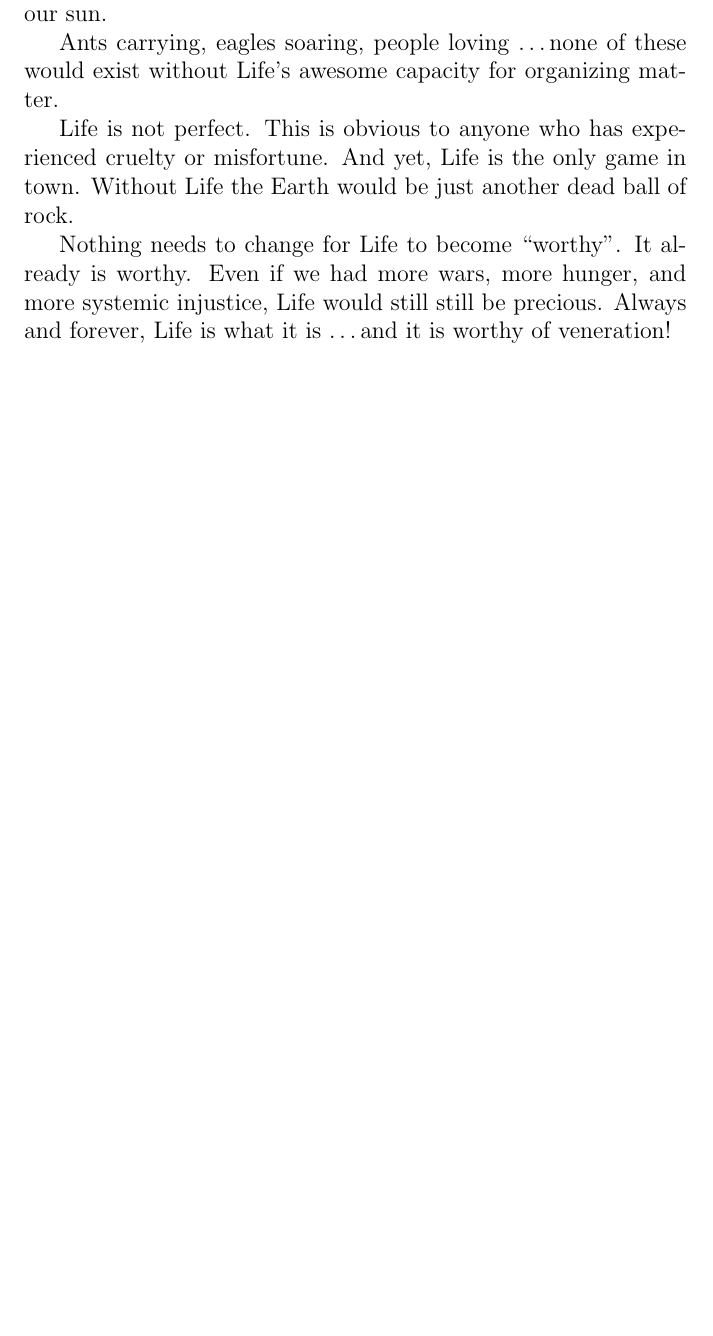
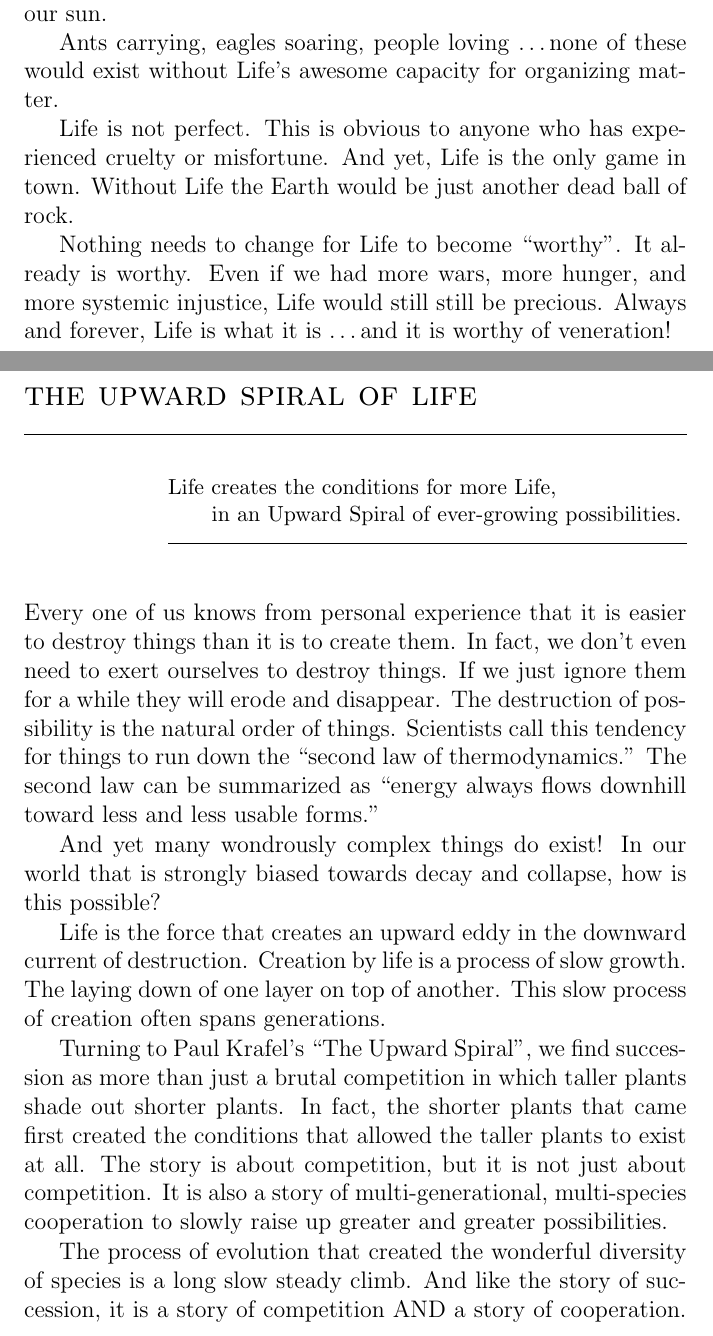
Before and after one commit to SolSeed/WeBelieve, a LaTeX book (main.tex): part of page 5 of 6 before the commit and two parts of pages 5 and 7 of 9 after it, the two joined at a grey line, cut so that both start at the same text, the shorter picture padded with empty space. Compiled offline with pdfLaTeX.

Commit message:
The Upward Spiral of Life

```diff
--- a/main.tex
+++ b/main.tex
@@ -93,3 +93,38 @@ Even if we had more wars, more hunger, and more systemic injustice, Life would
 still still be precious. Always and forever, Life is what it is \ldots and it
 is worthy of veneration!
 
+\imagefacingchapter{images/UpwardSpiral}
+\chapter{The Upward Spiral of Life}
+
+\setlength\epigraphwidth{3.6in}
+\epigraph{
+  Life creates the conditions for more Life,\\
+  \tab in an Upward Spiral of ever-growing possibilities.\\
+}{}
+
+\noindent Every one of us knows from personal experience that it is easier to
+destroy things than it is to create them. In fact, we don't even need to exert
+ourselves to destroy things. If we just ignore them for a while they will erode
+and disappear. The destruction of possibility is the natural order of things.
+Scientists call this tendency for things to run down the ``second law of
+thermodynamics.'' The second law can be summarized as ``energy always flows
+downhill toward less and less usable forms.''
+
+And yet many wondrously complex things do exist! In our world that is strongly
+biased towards decay and collapse, how is this possible?
+
+Life is the force that creates an upward eddy in the downward current of
+destruction. Creation by life is a process of slow growth. The laying down of
+one layer on top of another. This slow process of creation often spans
+generations.
+
+Turning to Paul Krafel's ``The Upward Spiral'', we find succession as more than
+just a brutal competition in which taller plants shade out shorter plants. In
+fact, the shorter plants that came first created the conditions that allowed
+the taller plants to exist at all. The story is about competition, but it is
+not just about competition. It is also a story of multi-generational,
+multi-species cooperation to slowly raise up greater and greater possibilities.
+
+The process of evolution that created the wonderful diversity of species is a
+long slow steady climb. And like the story of succession, it is a story of
+competition AND a story of cooperation. The long slow steady climb of evolution
```
Also changed, not shown: images/UpwardSpiral.jpg (added), main.tex (7 more changed lines).
